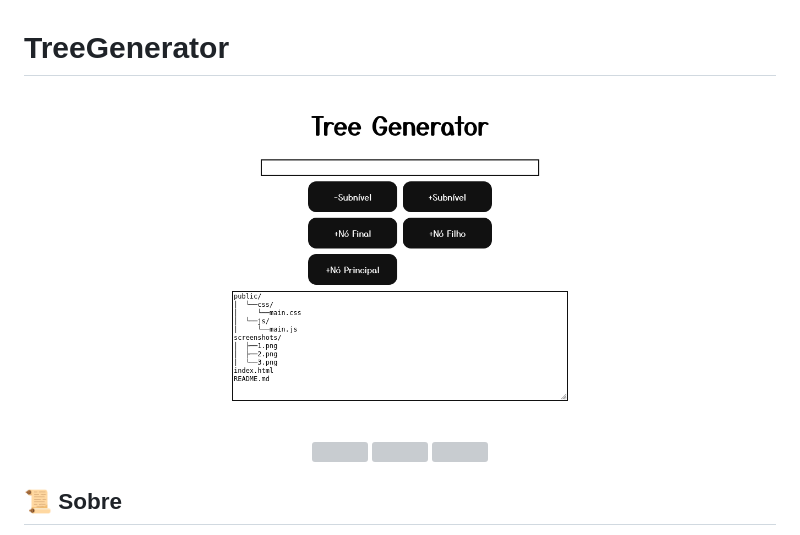
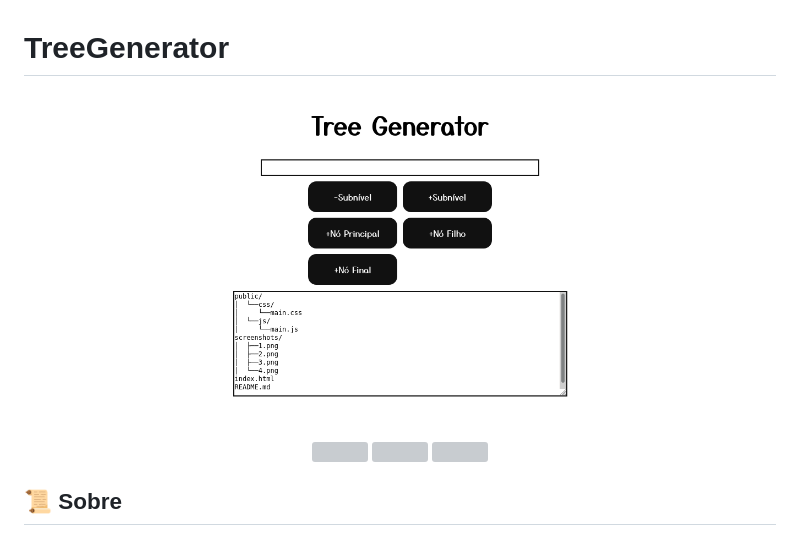
Before and after one commit to jjoaovitor7/TreeGenerator, a Markdown page: README.md, the part around the change. Rendered like a GitHub page; pictures changed too: screenshots/4.png (added); grey boxes are pictures that could not be loaded.

Commit message:
screenshot atualizada.

```diff
--- a/README.md
+++ b/README.md
@@ -1,7 +1,7 @@
 # TreeGenerator
 
 <p align="center">
-  <img src="./screenshots/3.png">
+  <img src="./screenshots/4.png">
 </p>
 
 <p align="center">
```
